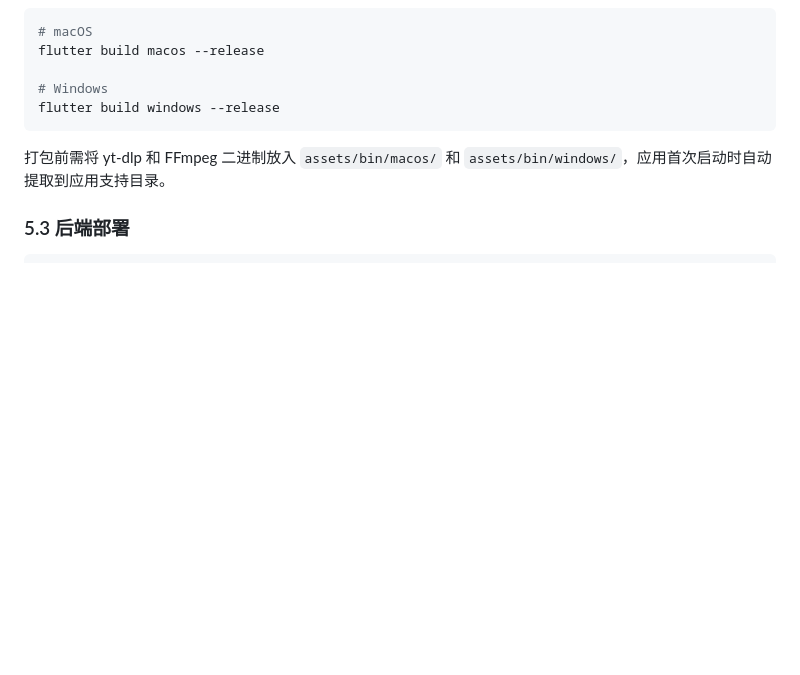
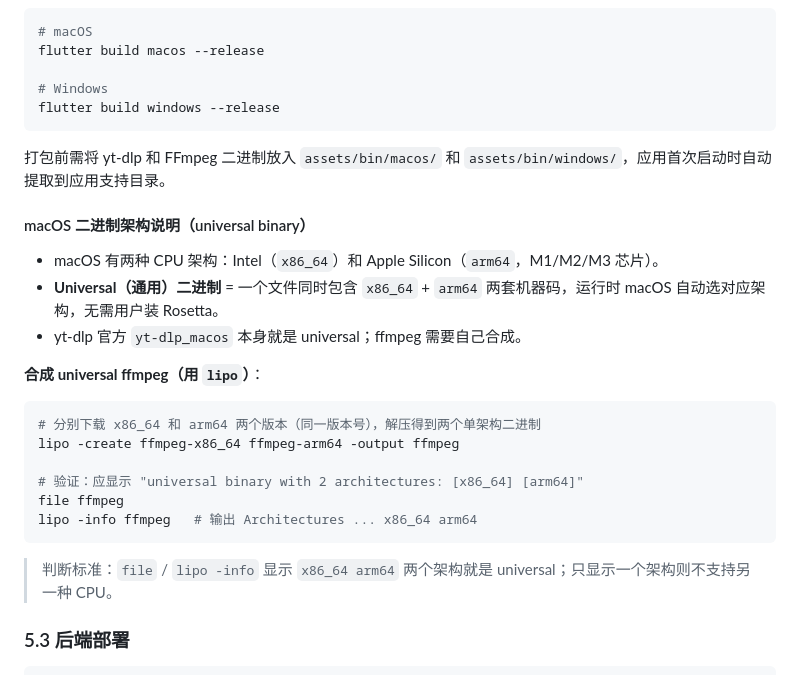
Before and after one commit to yongzhuanghuo/downieTest, a Markdown page: README.md, the part around the change. Rendered like a GitHub page; blank space fills up the shorter version.

Commit message:
docs: 记录 macOS universal 二进制说明与 lipo 合成方法

````diff
--- a/README.md
+++ b/README.md
@@ -464,6 +464,25 @@ flutter build windows --release
 
 打包前需将 yt-dlp 和 FFmpeg 二进制放入 `assets/bin/macos/` 和 `assets/bin/windows/`，应用首次启动时自动提取到应用支持目录。
 
+#### macOS 二进制架构说明（universal binary）
+
+- macOS 有两种 CPU 架构：Intel（`x86_64`）和 Apple Silicon（`arm64`，M1/M2/M3 芯片）。
+- **Universal（通用）二进制** = 一个文件同时包含 `x86_64` + `arm64` 两套机器码，运行时 macOS 自动选对应架构，无需用户装 Rosetta。
+- yt-dlp 官方 `yt-dlp_macos` 本身就是 universal；ffmpeg 需要自己合成。
+
+**合成 universal ffmpeg（用 `lipo`）**：
+
+```bash
+# 分别下载 x86_64 和 arm64 两个版本（同一版本号），解压得到两个单架构二进制
+lipo -create ffmpeg-x86_64 ffmpeg-arm64 -output ffmpeg
+
+# 验证：应显示 "universal binary with 2 architectures: [x86_64] [arm64]"
+file ffmpeg
+lipo -info ffmpeg   # 输出 Architectures ... x86_64 arm64
+```
+
+> 判断标准：`file` / `lipo -info` 显示 `x86_64 arm64` 两个架构就是 universal；只显示一个架构则不支持另一种 CPU。
+
 ### 5.3 后端部署
 
 ```bash
````
